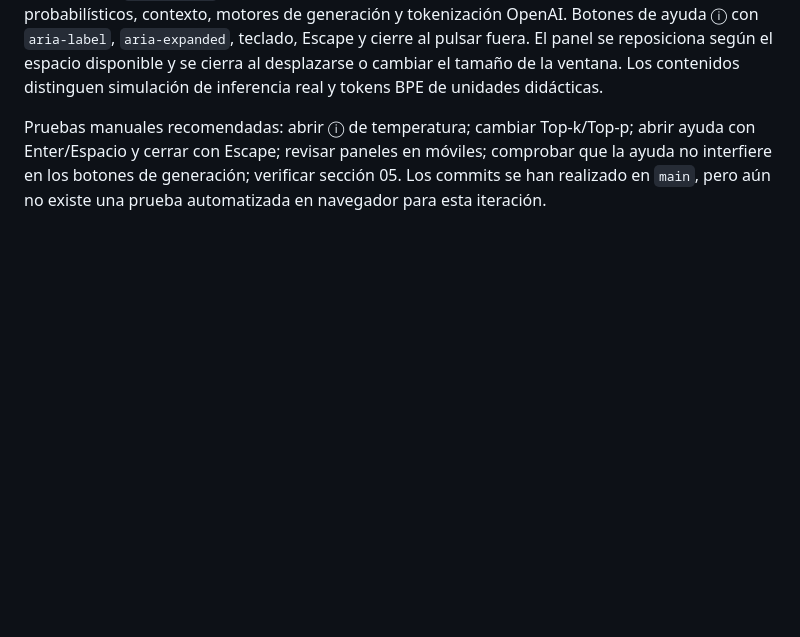
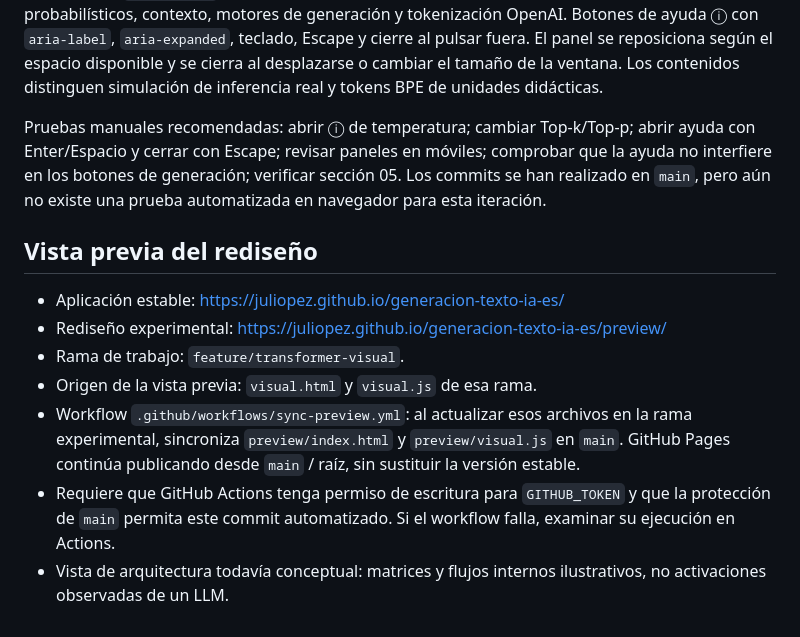
Before and after one commit to juliopez/generacion-texto-ia-es, a Markdown page: README.md, the part around the change. GitHub-like rendering; blank space fills up the shorter version.

Commit message:
docs: publicar preview estable y sincronización automática

```diff
--- a/README.md
+++ b/README.md
@@ -90,3 +90,13 @@ Al elegir **Cargar modelo real**, la aplicación solicita el tokenizador y el mo
 Se incorpora `tooltips.js`, con explicaciones en español para controles, parámetros, gráficos probabilísticos, contexto, motores de generación y tokenización OpenAI. Botones de ayuda ⓘ con `aria-label`, `aria-expanded`, teclado, Escape y cierre al pulsar fuera. El panel se reposiciona según el espacio disponible y se cierra al desplazarse o cambiar el tamaño de la ventana. Los contenidos distinguen simulación de inferencia real y tokens BPE de unidades didácticas.
 
 Pruebas manuales recomendadas: abrir ⓘ de temperatura; cambiar Top-k/Top-p; abrir ayuda con Enter/Espacio y cerrar con Escape; revisar paneles en móviles; comprobar que la ayuda no interfiere en los botones de generación; verificar sección 05. Los commits se han realizado en `main`, pero aún no existe una prueba automatizada en navegador para esta iteración.
+
+## Vista previa del rediseño
+
+- Aplicación estable: https://juliopez.github.io/generacion-texto-ia-es/
+- Rediseño experimental: https://juliopez.github.io/generacion-texto-ia-es/preview/
+- Rama de trabajo: `feature/transformer-visual`.
+- Origen de la vista previa: `visual.html` y `visual.js` de esa rama.
+- Workflow `.github/workflows/sync-preview.yml`: al actualizar esos archivos en la rama experimental, sincroniza `preview/index.html` y `preview/visual.js` en `main`. GitHub Pages continúa publicando desde `main` / raíz, sin sustituir la versión estable.
+- Requiere que GitHub Actions tenga permiso de escritura para `GITHUB_TOKEN` y que la protección de `main` permita este commit automatizado. Si el workflow falla, examinar su ejecución en Actions.
+- Vista de arquitectura todavía conceptual: matrices y flujos internos ilustrativos, no activaciones observadas de un LLM.
```
